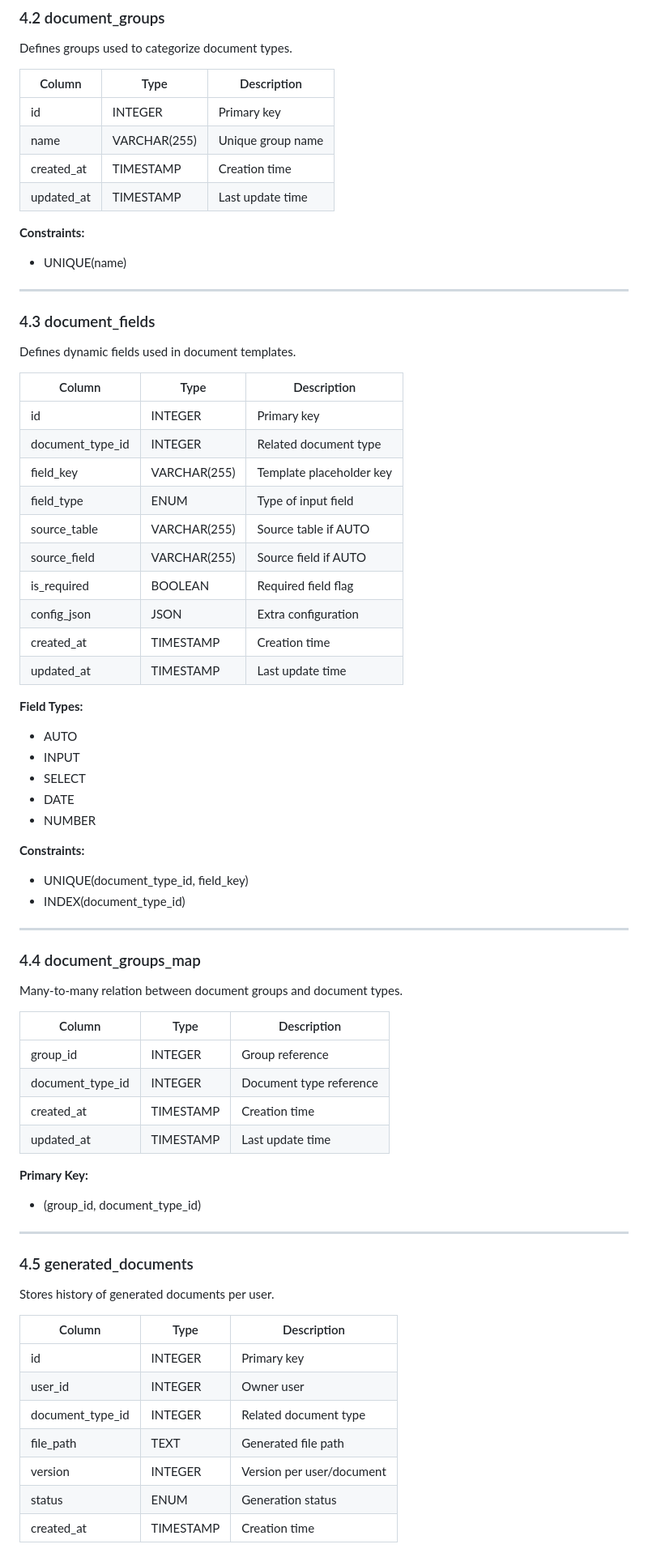
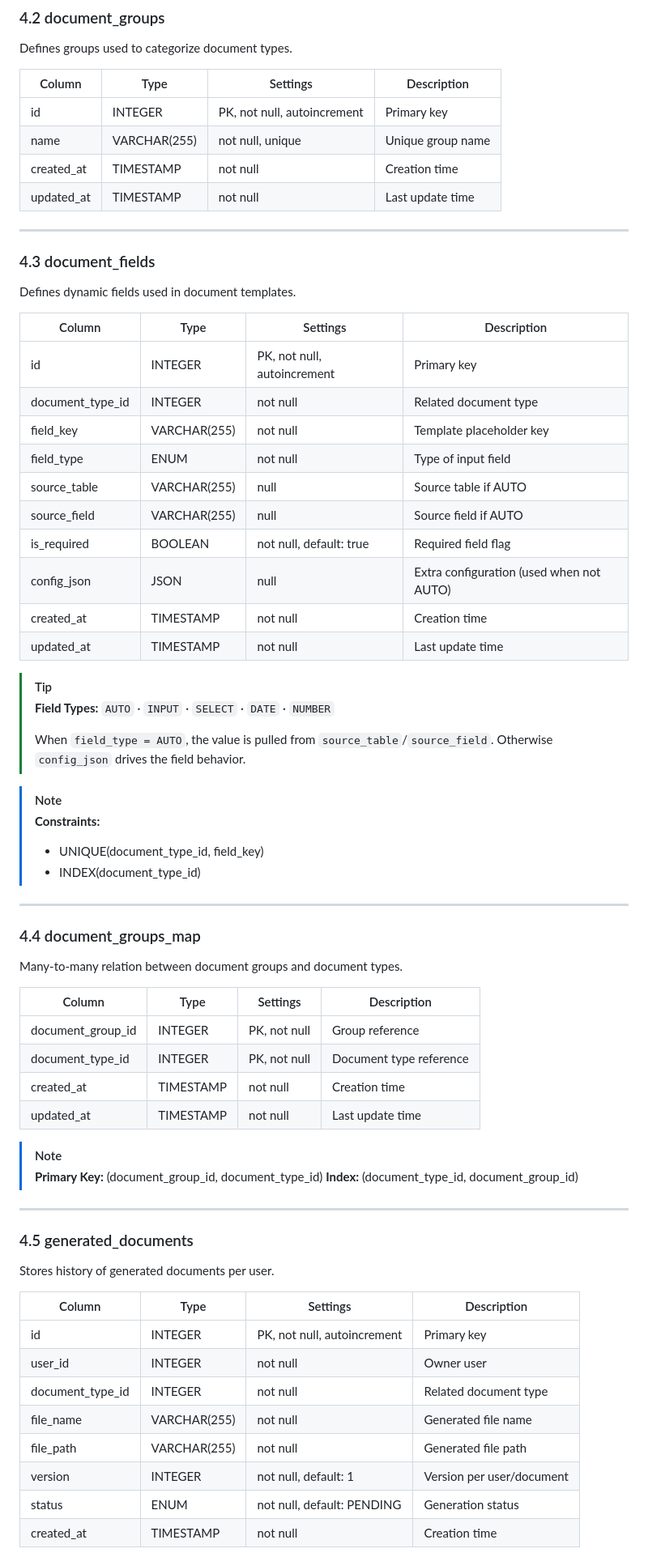
Before and after one commit to nzrrs/CMC-DMS, a Markdown page: backend/database/README.md, the part around one of its changes. Shown at 81% size. GitHub-like rendering.

```diff
--- a/backend/database/README.md
+++ b/backend/database/README.md
@@ -76,74 +68,66 @@ Stores document templates used for generation.
 Defines groups used to categorize document types.
 
-| Column | Type | Description |
-|--------|------|-------------|
-| id | INTEGER | Primary key |
-| name | VARCHAR(255) | Unique group name |
-| created_at | TIMESTAMP | Creation time |
-| updated_at | TIMESTAMP | Last update time |
-
-**Constraints:**
-- UNIQUE(name)
+| Column | Type | Settings | Description |
+|--------|------|----------|-------------|
+| id | INTEGER | PK, not null, autoincrement | Primary key |
+| name | VARCHAR(255) | not null, unique | Unique group name |
+| created_at | TIMESTAMP | not null | Creation time |
+| updated_at | TIMESTAMP | not null | Last update time |
 
 ---
-
 ### 4.3 document_fields
-
 Defines dynamic fields used in document templates.
 
-| Column | Type | Description |
-|--------|------|-------------|
-| id | INTEGER | Primary key |
-| document_type_id | INTEGER | Related document type |
-| field_key | VARCHAR(255) | Template placeholder key |
-| field_type | ENUM | Type of input field |
-| source_table | VARCHAR(255) | Source table if AUTO |
-| source_field | VARCHAR(255) | Source field if AUTO |
-| is_required | BOOLEAN | Required field flag |
-| config_json | JSON | Extra configuration |
-| created_at | TIMESTAMP | Creation time |
-| updated_at | TIMESTAMP | Last update time |
+| Column | Type | Settings | Description |
+|--------|------|----------|-------------|
+| id | INTEGER | PK, not null, autoincrement | Primary key |
+| document_type_id | INTEGER | not null | Related document type |
+| field_key | VARCHAR(255) | not null | Template placeholder key |
+| field_type | ENUM | not null | Type of input field |
+| source_table | VARCHAR(255) | null | Source table if AUTO |
+| source_field | VARCHAR(255) | null | Source field if AUTO |
+| is_required | BOOLEAN | not null, default: true | Required field flag |
+| config_json | JSON | null | Extra configuration (used when not AUTO) |
+| created_at | TIMESTAMP | not null | Creation time |
+| updated_at | TIMESTAMP | not null | Last update time |
 
-**Field Types:**
-- AUTO
-- INPUT
-- SELECT
-- DATE
-- NUMBER
+> [!TIP]
+> **Field Types:** `AUTO` · `INPUT` · `SELECT` · `DATE` · `NUMBER`
+>
+> When `field_type = AUTO`, the value is pulled from `source_table`/`source_field`. Otherwise `config_json` drives the field behavior.
 
-**Constraints:**
-- UNIQUE(document_type_id, field_key)
-- INDEX(document_type_id)
+> [!NOTE]
+> **Constraints:**
+> - UNIQUE(document_type_id, field_key)
+> - INDEX(document_type_id)
 
 ---
-
 ### 4.4 document_groups_map
-
 Many-to-many relation between document groups and document types.
 
-| Column | Type | Description |
-|--------|------|-------------|
-| group_id | INTEGER | Group reference |
-| document_type_id | INTEGER | Document type reference |
-| created_at | TIMESTAMP | Creation time |
-| updated_at | TIMESTAMP | Last update time |
+| Column | Type | Settings | Description |
+|--------|------|----------|-------------|
+| document_group_id | INTEGER | PK, not null | Group reference |
+| document_type_id | INTEGER | PK, not null | Document type reference |
+| created_at | TIMESTAMP | not null | Creation time |
+| updated_at | TIMESTAMP | not null | Last update time |
 
-**Primary Key:**
-- (group_id, document_type_id)
+> [!NOTE]
+> **Primary Key:** (document_group_id, document_type_id)
+> **Index:** (document_type_id, document_group_id)
 
 ---
-
 ### 4.5 generated_documents
-
 Stores history of generated documents per user.
 
-| Column | Type | Description |
-|--------|------|-------------|
-| id | INTEGER | Primary key |
-| user_id | INTEGER | Owner user |
-| document_type_id | INTEGER | Related document type |
-| file_path | TEXT | Generated file path |
-| version | INTEGER | Version per user/document |
-| status | ENUM | Generation status |
-| created_at | TIMESTAMP | Creation time |
+| Column | Type | Settings | Description |
+|--------|------|----------|-------------|
+| id | INTEGER | PK, not null, autoincrement | Primary key |
+| user_id | INTEGER | not null | Owner user |
+| document_type_id | INTEGER | not null | Related document type |
+| file_name | VARCHAR(255) | not null | Generated file name |
+| file_path | VARCHAR(255) | not null | Generated file path |
+| version | INTEGER | not null, default: 1 | Version per user/document |
+| status | ENUM | not null, default: PENDING | Generation status |
+| created_at | TIMESTAMP | not null | Creation time |
 
```
Also changed, not shown: other parts of backend/database/README.md (+176 -155 lines).
